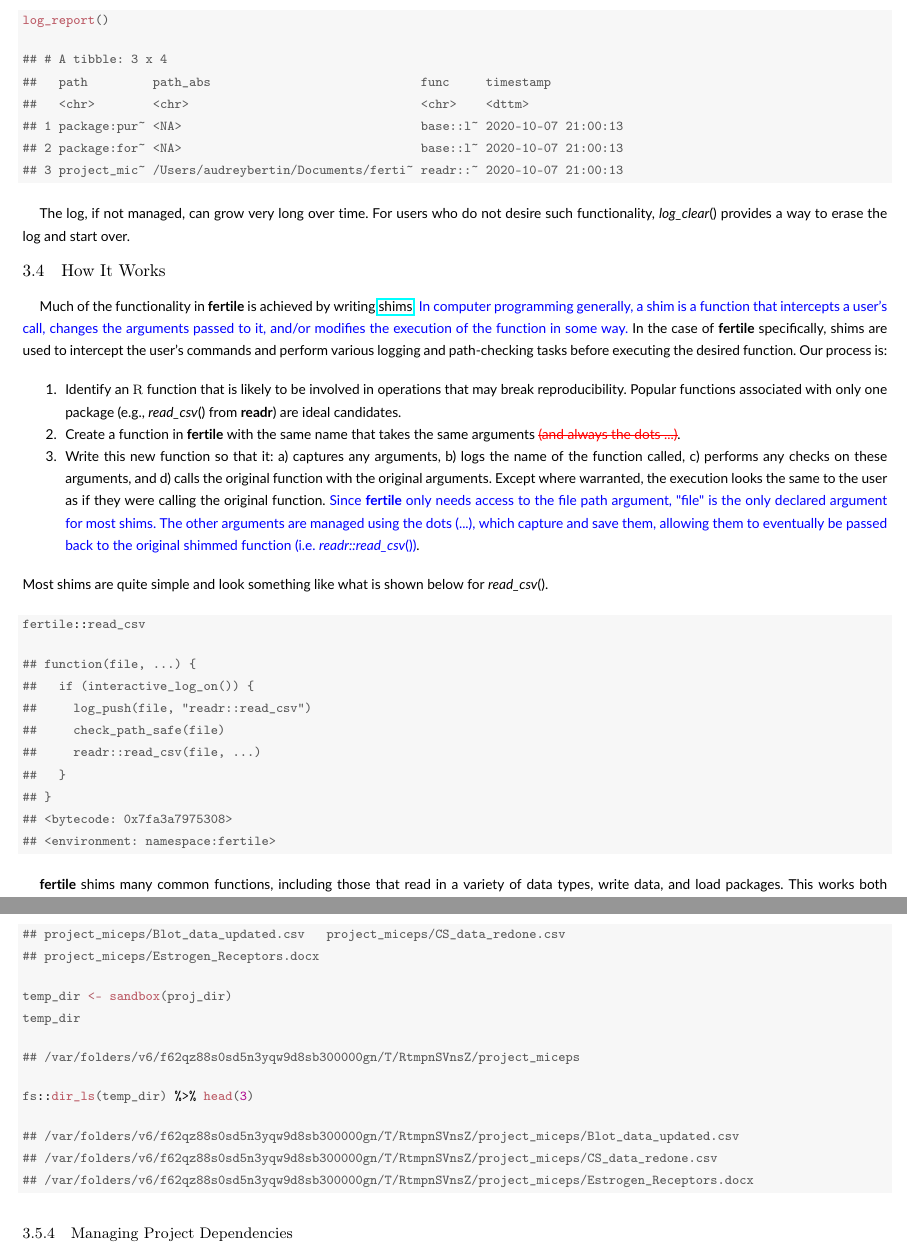
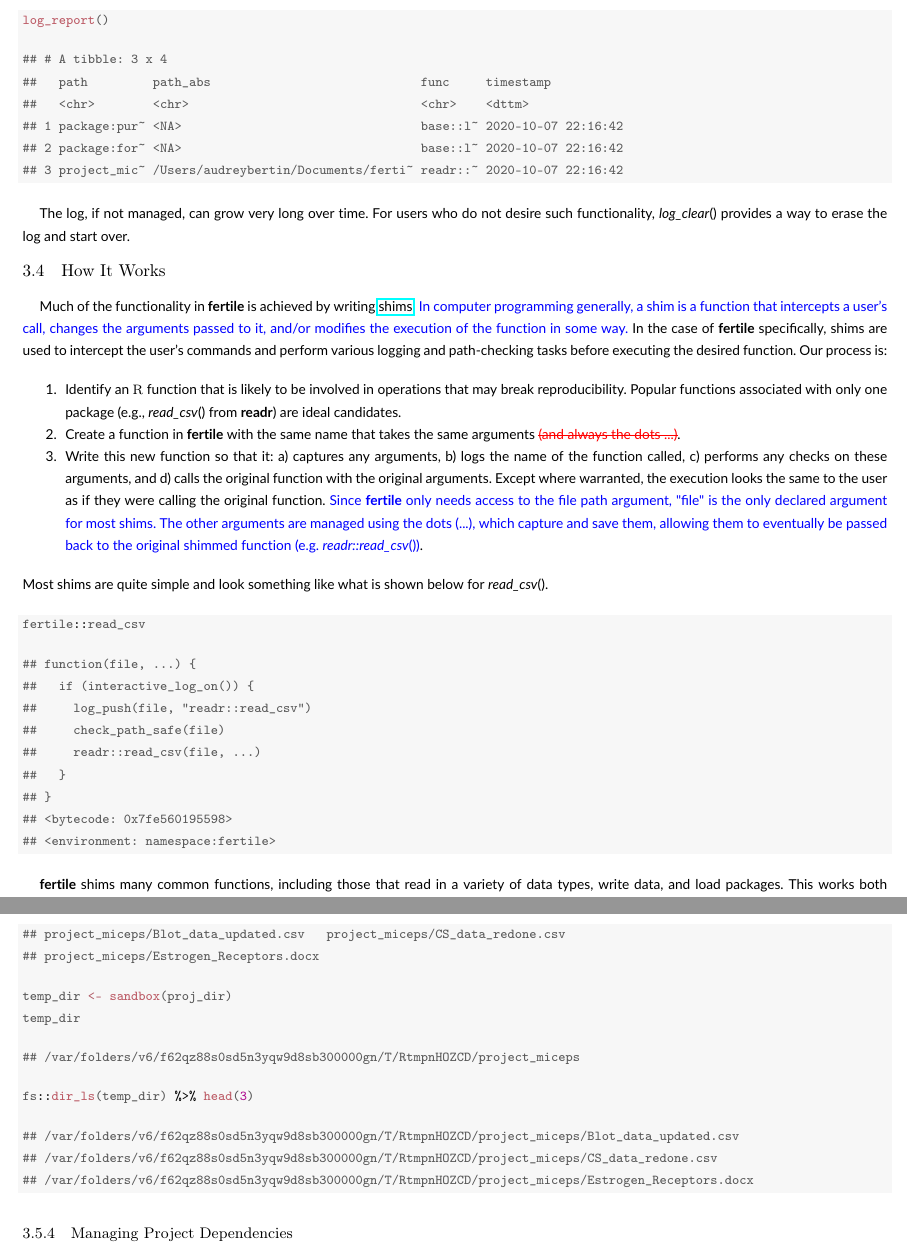
Before and after one commit to beanumber/fertile-paper, a LaTeX thesis (STAT-paper-template/APA/fertile.tex): two parts of pages 7 and 9 of 14, joined at a grey line, cut so that both start at the same text. The pictures show the PDF file STAT-paper-template/APA/fertile.pdf that the author committed with the source.

Commit message:
swapped i.e. for e.g.

```diff
--- a/STAT-paper-template/APA/fertile.tex
+++ b/STAT-paper-template/APA/fertile.tex
@@ -389,7 +389,7 @@ Much of the functionality in \pkg{fertile} is achieved by writing \href{https://
 \begin{enumerate}[noitemsep]
 \item Identify an \R function that is likely to be involved in operations that may break reproducibility. Popular functions associated with only one package (e.g., \func{read\_csv} from \pkg{readr}) are ideal candidates.
 \item Create a function in \pkg{fertile} with the same name that takes the same arguments \textcolor{red}{\st{(and always the dots ...)}}.
-\item Write this new function so that it: a) captures any arguments, b) logs the name of the function called, c) performs any checks on these arguments, and d) calls the original function with the original arguments. Except where warranted, the execution looks the same to the user as if they were calling the original function. \textcolor{blue}{Since \pkg{fertile} only needs access to the file path argument, "file" is the only declared argument for most shims. The other arguments are managed using the dots (...), which capture and save them, allowing them to eventually be passed back to the original shimmed function (i.e. \func{readr::read\_csv})}.
+\item Write this new function so that it: a) captures any arguments, b) logs the name of the function called, c) performs any checks on these arguments, and d) calls the original function with the original arguments. Except where warranted, the execution looks the same to the user as if they were calling the original function. \textcolor{blue}{Since \pkg{fertile} only needs access to the file path argument, "file" is the only declared argument for most shims. The other arguments are managed using the dots (...), which capture and save them, allowing them to eventually be passed back to the original shimmed function (e.g. \func{readr::read\_csv})}.
 
 \end{enumerate}
 Most shims are quite simple and look something like what is shown below for \func{read\_csv}.
@@ -407,7 +407,7 @@ Most shims are quite simple and look something like what is shown below for \fun
 ##     readr::read_csv(file, ...)
 ##   }
 ## }
-## <bytecode: 0x7fa3a7975308>
+## <bytecode: 0x7fe560195598>
 ## <environment: namespace:fertile>
 \end{verbatim}
 \end{kframe}
@@ -509,15 +509,15 @@ The \func{sandbox} function allows the user to make a copy of their project in a
 \hlstd{temp_dir}
 \end{alltt}
 \begin{verbatim}
-## /var/folders/v6/f62qz88s0sd5n3yqw9d8sb300000gn/T/RtmpnSVnsZ/project_miceps
+## /var/folders/v6/f62qz88s0sd5n3yqw9d8sb300000gn/T/RtmpnHOZCD/project_miceps
 \end{verbatim}
 \begin{alltt}
 \hlstd{fs}\hlopt{::}\hlkwd{dir_ls}\hlstd{(temp_dir)} \hlopt{%>%} \hlkwd{head}\hlstd{(}\hlnum{3}\hlstd{)}
 \end{alltt}
 \begin{verbatim}
-## /var/folders/v6/f62qz88s0sd5n3yqw9d8sb300000gn/T/RtmpnSVnsZ/project_miceps/Blot_data_updated.csv
-## /var/folders/v6/f62qz88s0sd5n3yqw9d8sb300000gn/T/RtmpnSVnsZ/project_miceps/CS_data_redone.csv
-## /var/folders/v6/f62qz88s0sd5n3yqw9d8sb300000gn/T/RtmpnSVnsZ/project_miceps/Estrogen_Receptors.docx
+## /var/folders/v6/f62qz88s0sd5n3yqw9d8sb300000gn/T/RtmpnHOZCD/project_miceps/Blot_data_updated.csv
+## /var/folders/v6/f62qz88s0sd5n3yqw9d8sb300000gn/T/RtmpnHOZCD/project_miceps/CS_data_redone.csv
+## /var/folders/v6/f62qz88s0sd5n3yqw9d8sb300000gn/T/RtmpnHOZCD/project_miceps/Estrogen_Receptors.docx
 \end{verbatim}
 \end{kframe}
 \end{knitrout}
```
Also changed, not shown: STAT-paper-template/APA/fertile.pdf, STAT-paper-template/APA/fertile.tex (8 more changed lines), 1 other file.
